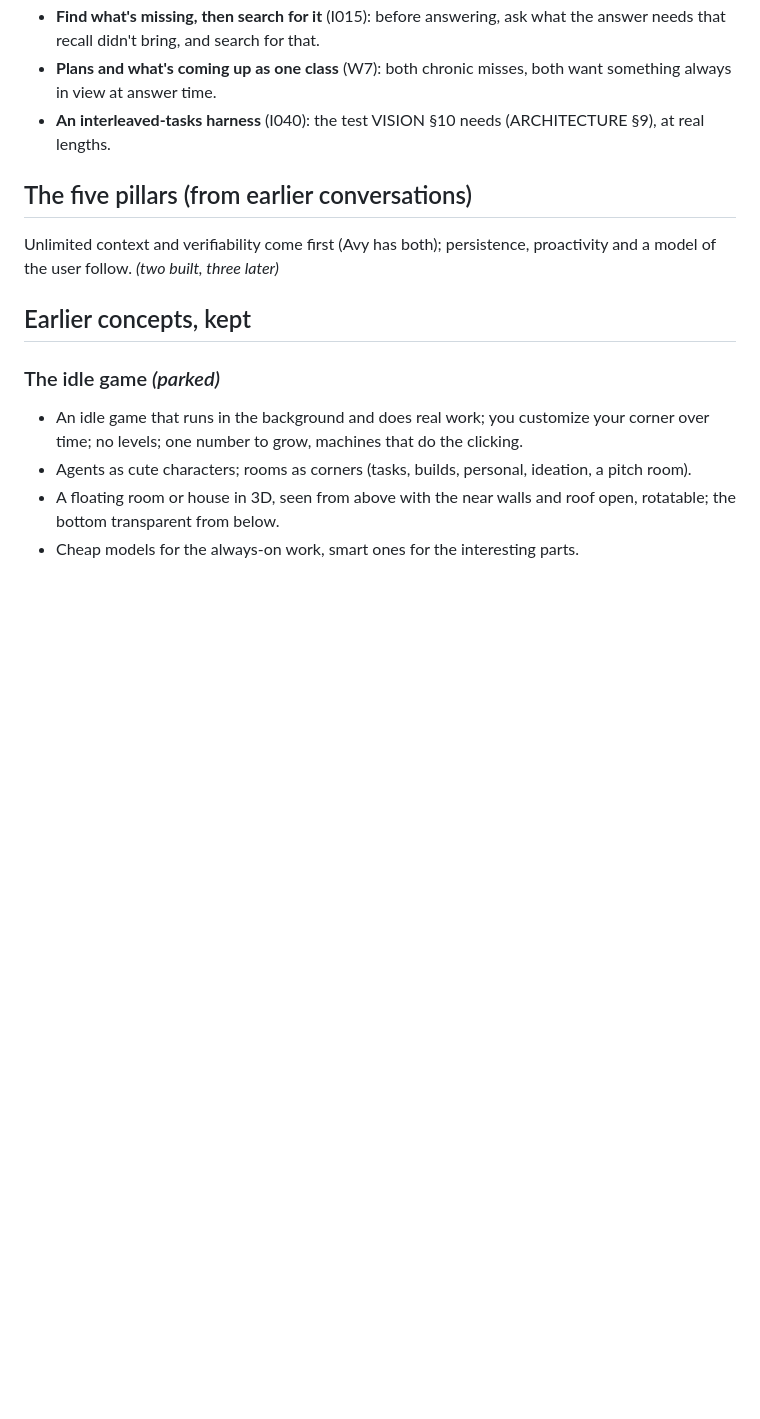
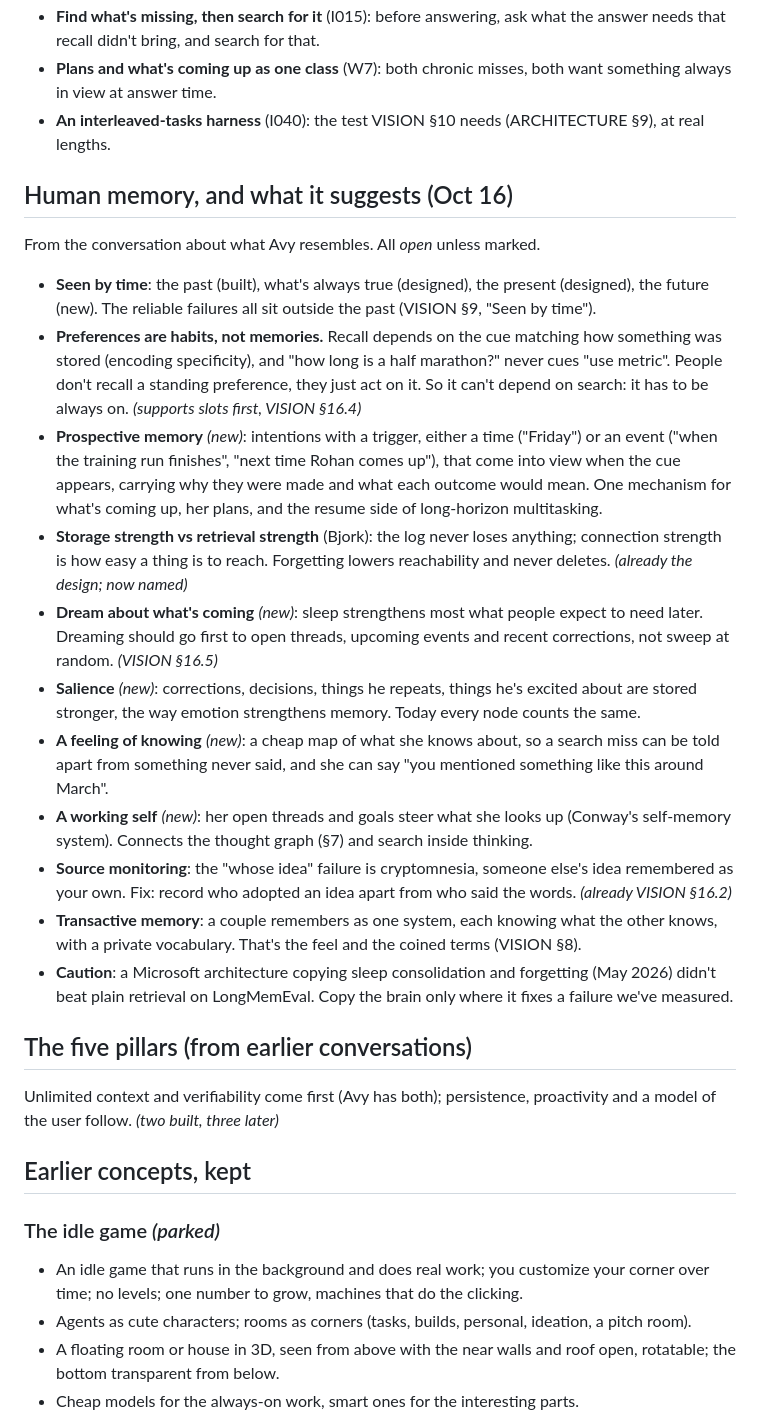
Before and after one commit to cybercryptixcoder/Avy, a Markdown page: docs/IDEAS.md, the part around the change. Drawn GitHub-style; blank space fills up the shorter version.

Commit message:
Avy seen by time, and what human memory suggests

```diff
--- a/docs/IDEAS.md
+++ b/docs/IDEAS.md
@@ -281,6 +281,37 @@ Avy already has. All *open*.
   answer time.
 - **An interleaved-tasks harness** (I040): the test VISION §10 needs (ARCHITECTURE §9), at real lengths.
 
+## Human memory, and what it suggests (Oct 16)
+
+From the conversation about what Avy resembles. All *open* unless marked.
+
+- **Seen by time**: the past (built), what's always true (designed), the present (designed), the future (new).
+  The reliable failures all sit outside the past (VISION §9, "Seen by time").
+- **Preferences are habits, not memories.** Recall depends on the cue matching how something was stored
+  (encoding specificity), and "how long is a half marathon?" never cues "use metric". People don't recall a
+  standing preference, they just act on it. So it can't depend on search: it has to be always on. *(supports
+  slots first, VISION §16.4)*
+- **Prospective memory** *(new)*: intentions with a trigger, either a time ("Friday") or an event ("when the
+  training run finishes", "next time Rohan comes up"), that come into view when the cue appears, carrying why
+  they were made and what each outcome would mean. One mechanism for what's coming up, her plans, and the
+  resume side of long-horizon multitasking.
+- **Storage strength vs retrieval strength** (Bjork): the log never loses anything; connection strength is how
+  easy a thing is to reach. Forgetting lowers reachability and never deletes. *(already the design; now named)*
+- **Dream about what's coming** *(new)*: sleep strengthens most what people expect to need later. Dreaming
+  should go first to open threads, upcoming events and recent corrections, not sweep at random. *(VISION §16.5)*
+- **Salience** *(new)*: corrections, decisions, things he repeats, things he's excited about are stored
+  stronger, the way emotion strengthens memory. Today every node counts the same.
+- **A feeling of knowing** *(new)*: a cheap map of what she knows about, so a search miss can be told apart from
+  something never said, and she can say "you mentioned something like this around March".
+- **A working self** *(new)*: her open threads and goals steer what she looks up (Conway's self-memory system).
+  Connects the thought graph (§7) and search inside thinking.
+- **Source monitoring**: the "whose idea" failure is cryptomnesia, someone else's idea remembered as your own.
+  Fix: record who adopted an idea apart from who said the words. *(already VISION §16.2)*
+- **Transactive memory**: a couple remembers as one system, each knowing what the other knows, with a private
+  vocabulary. That's the feel and the coined terms (VISION §8).
+- **Caution**: a Microsoft architecture copying sleep consolidation and forgetting (May 2026) didn't beat plain
+  retrieval on LongMemEval. Copy the brain only where it fixes a failure we've measured.
+
 ## The five pillars (from earlier conversations)
 
 Unlimited context and verifiability come first (Avy has both); persistence, proactivity and a model of
```
Also changed, not shown: VISION.md (+14 -0 lines).
